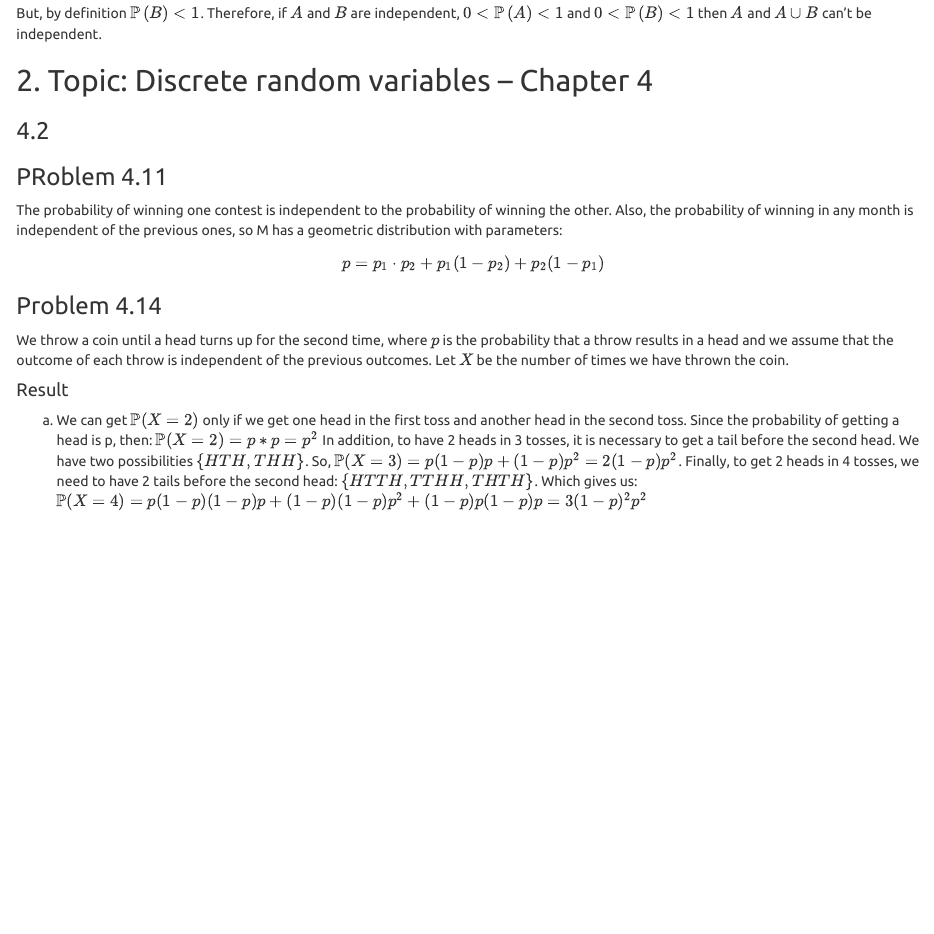
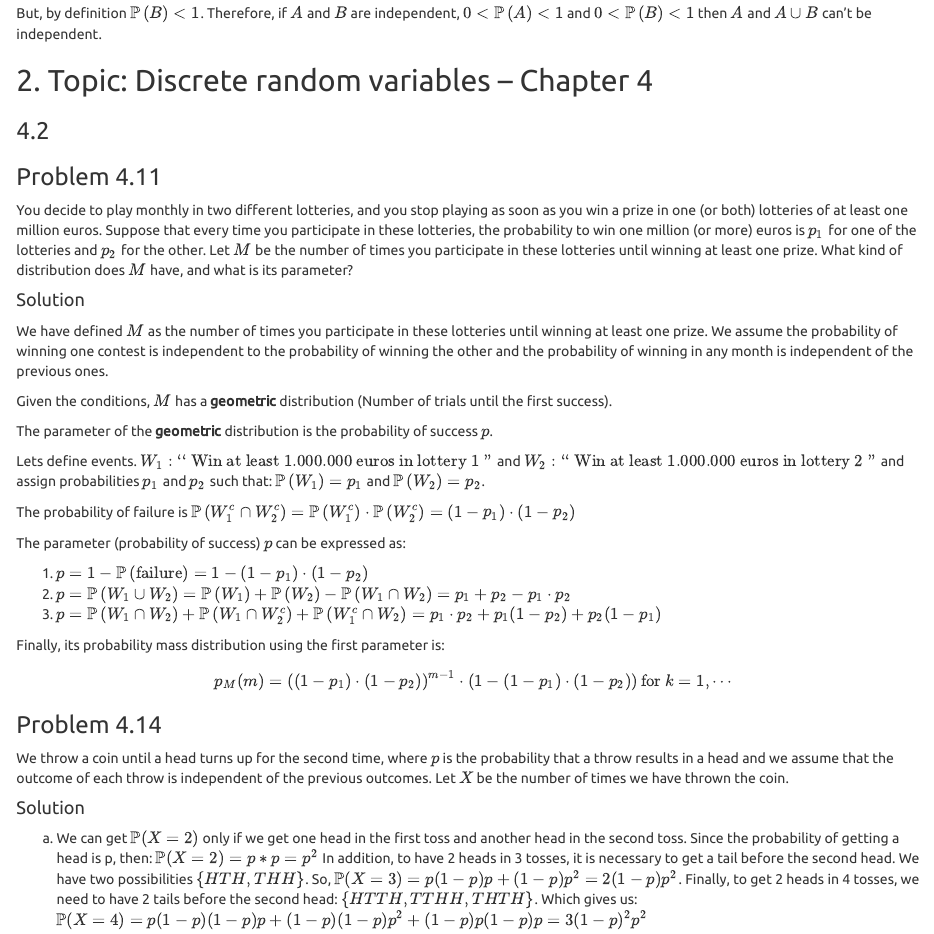
Before and after one commit to belgrades/stat4DS-hw1, an R Markdown document (base.Rmd): the page in a window 1100 px wide, from 13090 px down. Rendered offline with R 4.5, knitr and Pandoc, with nearby package versions.

```diff
--- a/base.Rmd
+++ b/base.Rmd
@@ -532,17 +532,38 @@
 
 ### 4.2
 
-### PRoblem 4.11
+### Problem 4.11
 
-The probability of winning one contest is independent to the probability of winning the other. Also, the probability of winning in any month is independent of the previous ones, so M has a geometric distribution with parameters:
+You decide to play monthly in two different lotteries, and you stop playing as soon as you win a prize in one (or both) lotteries of at least one million euros. Suppose that every time you participate in these lotteries, the probability to win one million (or more) euros is $p_1$ for one of the lotteries and $p_2$ for the other. Let $M$ be the number of times you participate in these lotteries until winning at least one prize. What kind of distribution does $M$ have, and what is its parameter?
 
-$$\\p = p_{1} \cdot p_{2} + p_{1} (1 - p_{2})+ p_{2} (1 - p_{1})$$
+#### Solution
+
+We have defined $M$ as the number of times you participate in these lotteries until winning at least one prize.
+We assume the probability of winning one contest is independent to the probability of winning the other and the probability of winning in any month is independent of the previous ones.
+
+Given the conditions, $M$ has a **geometric** distribution (Number of trials until the first success).
+
+The parameter of the **geometric** distribution is the probability of success $p$.
+
+Lets define events. $W_1: ``\text{ Win at least 1.000.000 euros in lottery 1}"$ and $W_2: ``\text{ Win at least 1.000.000 euros in lottery 2}"$ and assign probabilities $p_1$ and $p_2$ such that: $\mathbb{P}\left(W_1\right) = p_1$ and $\mathbb{P}\left(W_2\right) = p_2$.
+
+The probability of failure is $\mathbb{P}\left(W_1^{c} \cap W_2^{c}\right) = \mathbb{P}\left(W_1^{c}\right) \cdot \mathbb{P}\left(W_2^{c}\right) = \left(1-p_1\right) \cdot \left(1-p_2\right)$
+
+The parameter (probability of success) $p$ can be expressed as:
+
+1. $p = 1 -\mathbb{P}\left( \text{failure}\right) = 1-\left(1-p_1\right) \cdot \left(1-p_2\right)$
+1. $p = \mathbb{P}\left( W_1 \cup W_2 \right) = \mathbb{P}\left(W_1\right) + \mathbb{P}\left(W_2\right) - \mathbb{P}\left(W_1 \cap W_2 \right) = p_1+p_2 - p_1 \cdot p_2$
+1. $p = \mathbb{P}\left(W_1 \cap W_2\right) + \mathbb{P}\left(W_1 \cap W_2^{c}\right) + \mathbb{P}\left(W_1^{c} \cap W_2\right) = p_{1} \cdot p_{2} + p_{1} (1 - p_{2})+ p_{2} (1 - p_{1})$
+
+Finally, its probability mass distribution using the first parameter is:
+
+$$p_{M}(m)= \left(\left(1-p_1\right) \cdot \left(1-p_2\right)\right)^{m-1}  \cdot \left(1-\left(1-p_1\right) \cdot \left(1-p_2\right) \right)  \text{for }k=1,\cdots$$
 
 ### Problem 4.14
 
 We throw a coin until a head turns up for the second time, where $p$ is the probability that a throw results in a head and we assume that the outcome of each throw is independent of the previous outcomes. Let $X$ be the number of times we have thrown the coin.
 
-#### Result
+#### Solution
 
 a. We can get $\mathbb{P}(X=2)$ only if we get one head in the first toss and another head in the second toss. Since the probability of getting a head is p, then: $\mathbb{P}(X=2) = p*p = p^2$
 In addition, to have 2 heads in 3 tosses, it is necessary to get a tail before the second head. We have two possibilities $\left \{ HTH,THH \right\}$. So, $\mathbb{P}(X=3) = p(1-p)p + (1-p)p^2 = 2(1-p)p^2$. Finally, to get 2 heads in 4 tosses, we need to have 2 tails before the second head:  $\left \{HTTH,TTHH,THTH \right\}$. Which gives us:$\mathbb{P}(X=4) = p(1-p)(1-p)p + (1-p)(1-p)p^2 + (1-p)p(1-p)p = 3(1-p)^2p^2$
```
